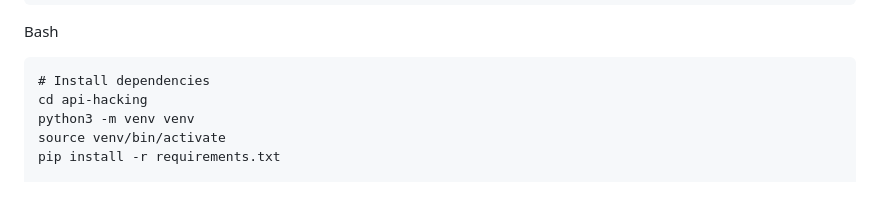
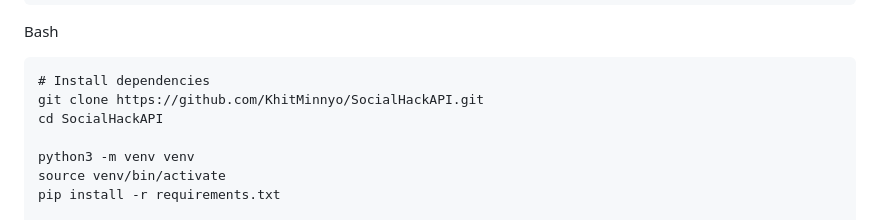
Before and after one commit to KhitMinnyo/SocialHackAPI, a Markdown page: README.md, the part around the change. Drawn GitHub-style; blank space fills up the shorter version.

````diff
--- a/README.md
+++ b/README.md
@@ -36,7 +36,9 @@ Bash
 
 ```
 # Install dependencies
-cd api-hacking
+git clone https://github.com/KhitMinnyo/SocialHackAPI.git
+cd SocialHackAPI
+
 python3 -m venv venv
 source venv/bin/activate
 pip install -r requirements.txt
````
